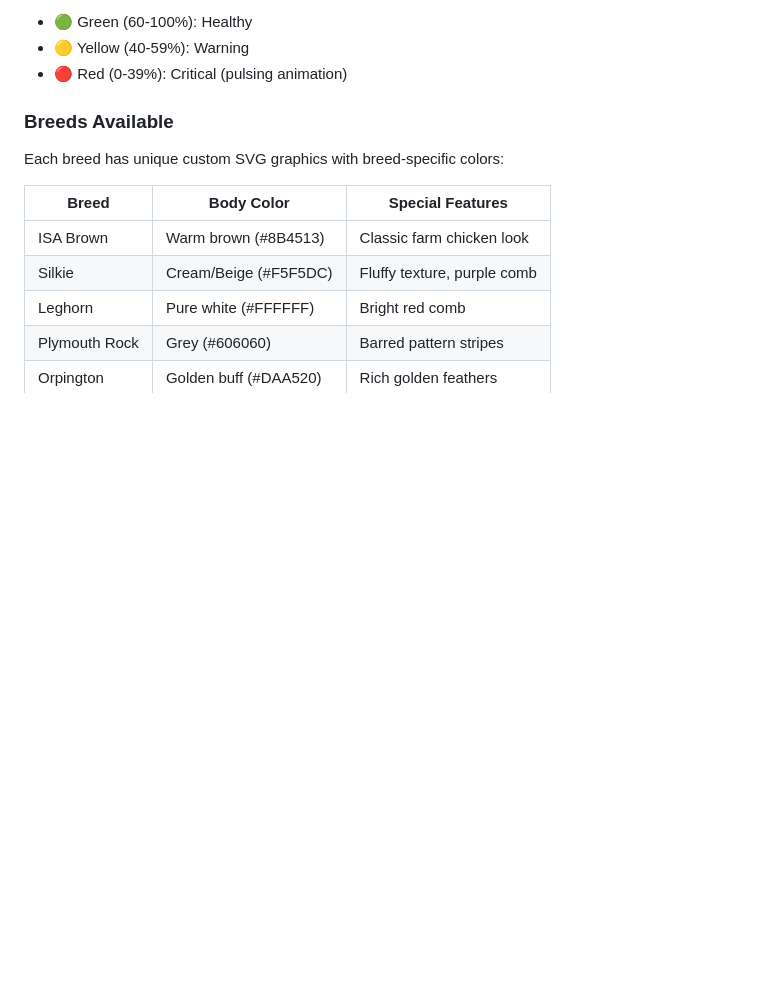
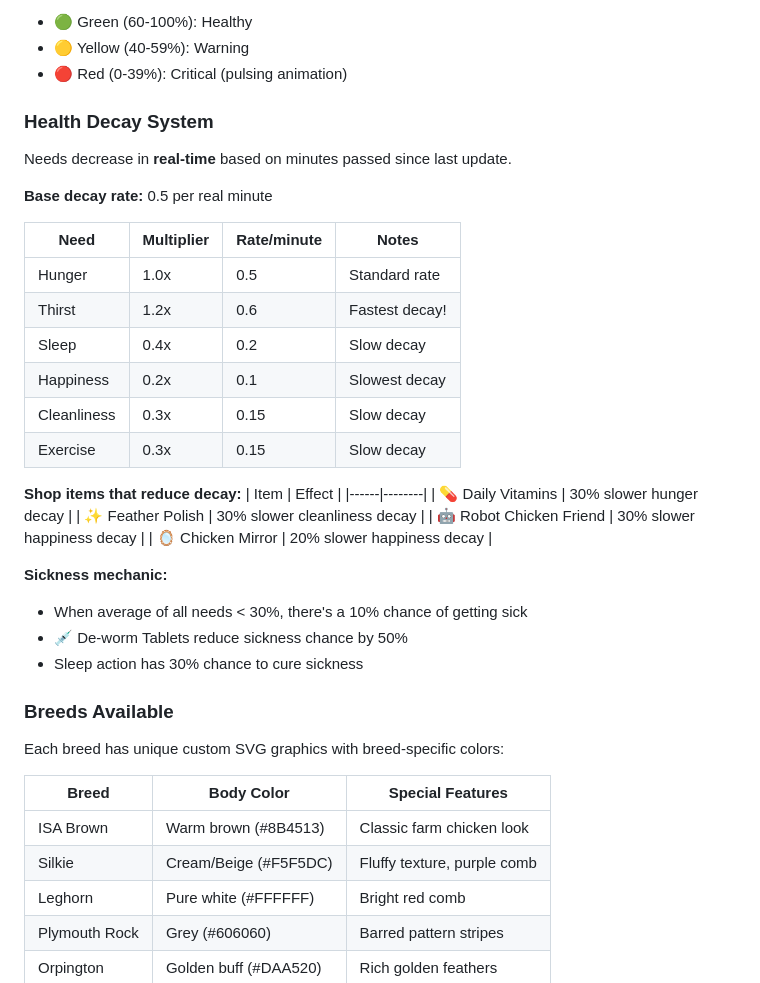
Before and after one commit to brdnguyen/local-chicken-game, a Markdown page: AGENTS.md, the part around the change. Drawn GitHub-style; blank space fills up the shorter version.

Commit message:
feat - update decay mechanism info

```diff
--- a/AGENTS.md
+++ b/AGENTS.md
@@ -50,6 +50,33 @@ Visual progress bars show real-time percentages for each need:
 - 🟢 Green (60-100%): Healthy
 - 🟡 Yellow (40-59%): Warning
 - 🔴 Red (0-39%): Critical (pulsing animation)
+
+### Health Decay System
+Needs decrease in **real-time** based on minutes passed since last update.
+
+**Base decay rate:** 0.5 per real minute
+
+| Need | Multiplier | Rate/minute | Notes |
+|------|------------|-------------|-------|
+| Hunger | 1.0x | 0.5 | Standard rate |
+| Thirst | 1.2x | 0.6 | Fastest decay! |
+| Sleep | 0.4x | 0.2 | Slow decay |
+| Happiness | 0.2x | 0.1 | Slowest decay |
+| Cleanliness | 0.3x | 0.15 | Slow decay |
+| Exercise | 0.3x | 0.15 | Slow decay |
+
+**Shop items that reduce decay:**
+| Item | Effect |
+|------|--------|
+| 💊 Daily Vitamins | 30% slower hunger decay |
+| ✨ Feather Polish | 30% slower cleanliness decay |
+| 🤖 Robot Chicken Friend | 30% slower happiness decay |
+| 🪞 Chicken Mirror | 20% slower happiness decay |
+
+**Sickness mechanic:**
+- When average of all needs < 30%, there's a 10% chance of getting sick
+- 💉 De-worm Tablets reduce sickness chance by 50%
+- Sleep action has 30% chance to cure sickness
 
 ### Breeds Available
 Each breed has unique custom SVG graphics with breed-specific colors:
```
